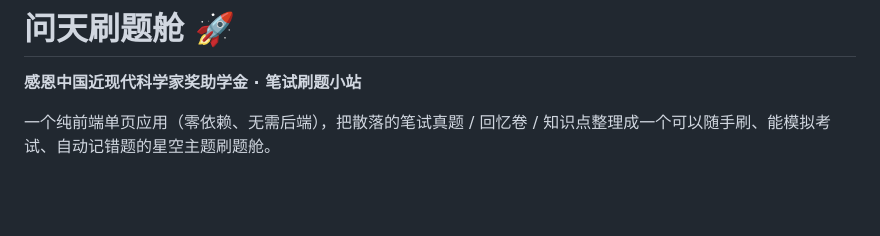
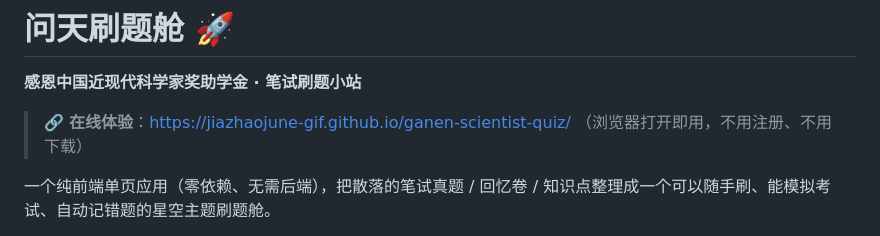
Before and after one commit to jiazhaojune-gif/ganen-scientist-quiz, a Markdown page: README.md, the part around the change. Rendered like a GitHub page; blank space fills up the shorter version.

Commit message:
docs: 补上在线体验链接

```diff
--- a/README.md
+++ b/README.md
@@ -1,6 +1,9 @@
 # 问天刷题舱 🚀
 
 **感恩中国近现代科学家奖助学金 · 笔试刷题小站**
+
+> 🔗 **在线体验**：https://jiazhaojune-gif.github.io/ganen-scientist-quiz/
+> （浏览器打开即用，不用注册、不用下载）
 
 一个纯前端单页应用（零依赖、无需后端），把散落的笔试真题 / 回忆卷 / 知识点整理成一个可以随手刷、能模拟考试、自动记错题的星空主题刷题舱。
 
```
